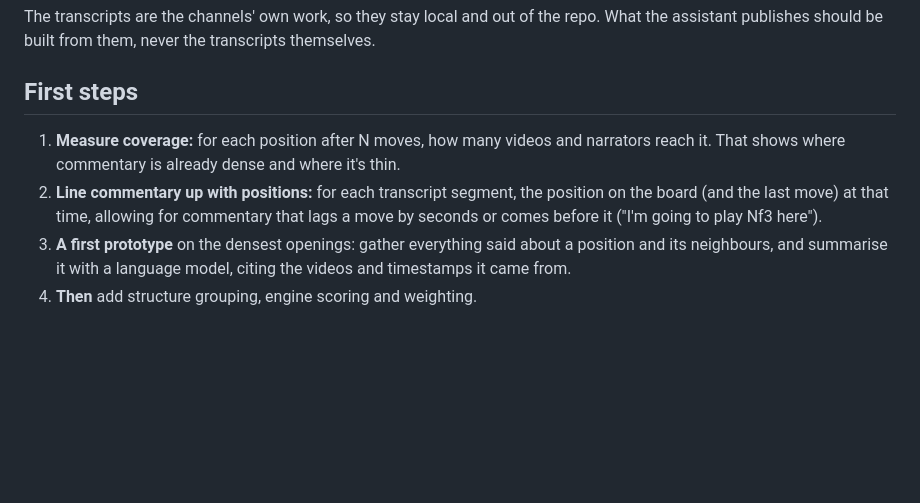
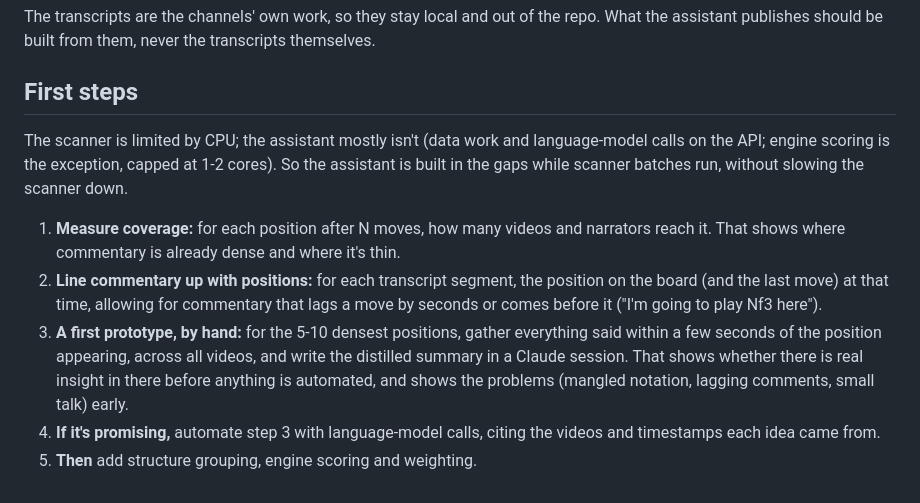
Before and after one commit to catchouli/instructive-chess, a Markdown page: ASSISTANT.md, the part around the change. GitHub-like rendering; blank space fills up the shorter version.

Commit message:
Assistant prototype runs in the gaps between scanner batches

```diff
--- a/ASSISTANT.md
+++ b/ASSISTANT.md
@@ -101,12 +101,21 @@ the assistant publishes should be built from them, never the transcripts themsel
 
 ## First steps
 
+The scanner is limited by CPU; the assistant mostly isn't (data work and language-model calls on
+the API; engine scoring is the exception, capped at 1-2 cores). So the assistant is built in the
+gaps while scanner batches run, without slowing the scanner down.
+
+
 1. **Measure coverage:** for each position after N moves, how many videos and narrators reach
    it. That shows where commentary is already dense and where it's thin.
 2. **Line commentary up with positions:** for each transcript segment, the position on the
    board (and the last move) at that time, allowing for commentary that lags a move by
    seconds or comes before it ("I'm going to play Nf3 here").
-3. **A first prototype** on the densest openings: gather everything said about a position
-   and its neighbours, and summarise it with a language model, citing the videos and
-   timestamps it came from.
-4. **Then** add structure grouping, engine scoring and weighting.
+3. **A first prototype, by hand:** for the 5-10 densest positions, gather everything said
+   within a few seconds of the position appearing, across all videos, and write the
+   distilled summary in a Claude session. That shows whether there is real insight in there
+   before anything is automated, and shows the problems (mangled notation, lagging
+   comments, small talk) early.
+4. **If it's promising,** automate step 3 with language-model calls, citing the videos and
+   timestamps each idea came from.
+5. **Then** add structure grouping, engine scoring and weighting.
```
Also changed, not shown: scanner/HANDOFF.md (+4 -0 lines).
